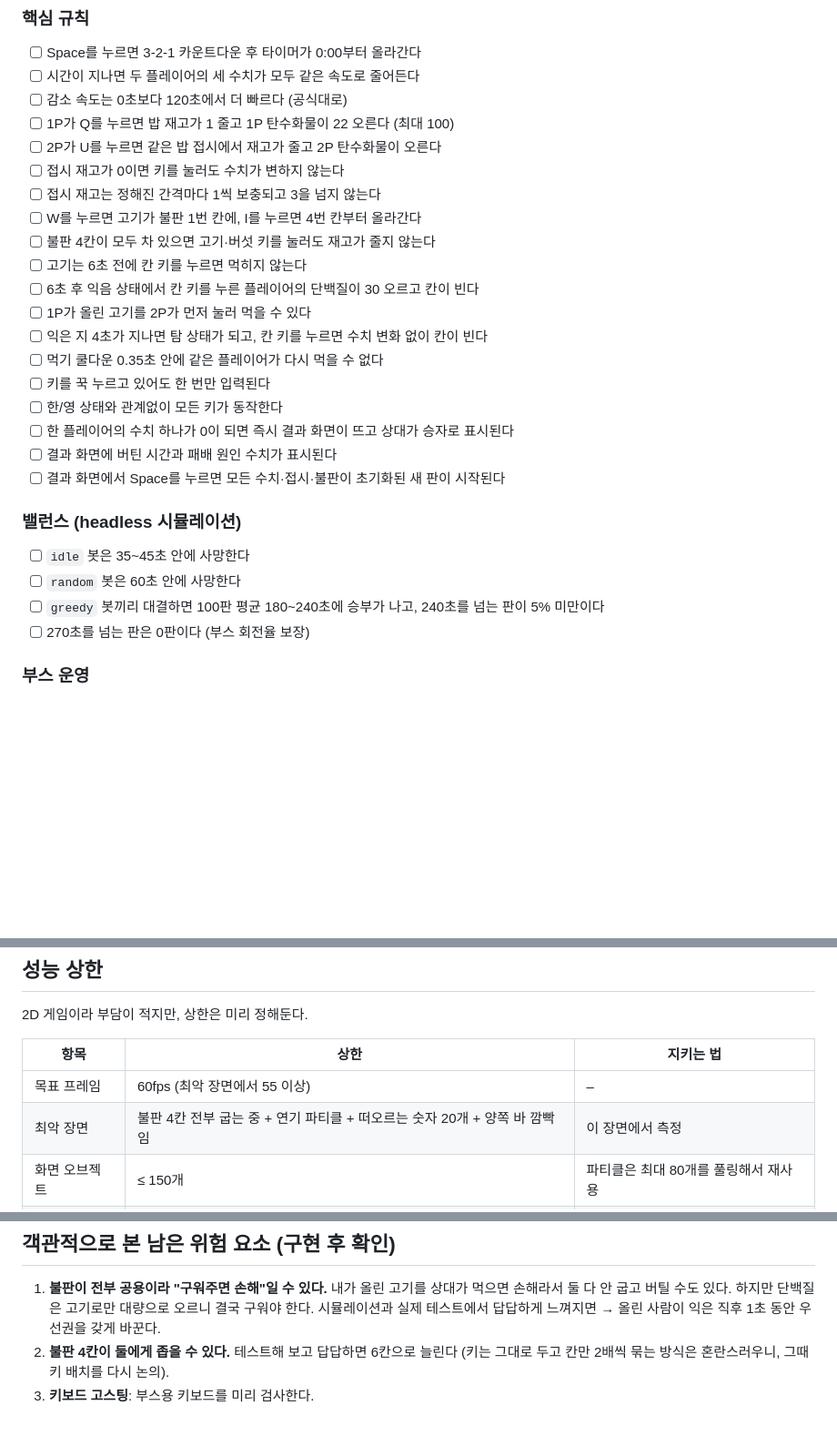
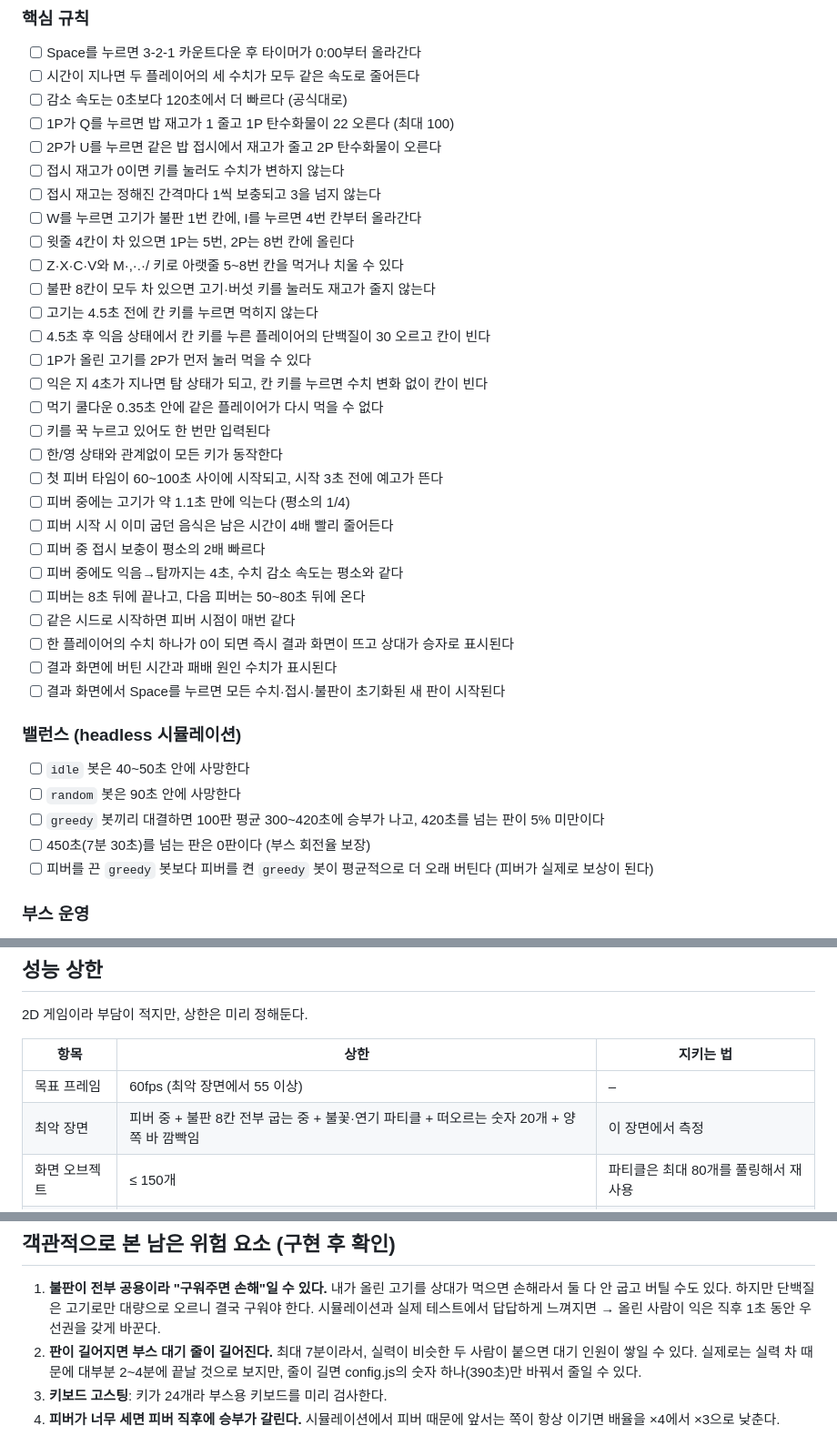
Before and after one commit to psg060109-collab/psg09, a Markdown page: design/plan.md, 3 parts joined by grey strips. Shown at 91% size. Drawn GitHub-style; blank space fills up the shorter version.

```diff
--- a/design/plan.md
+++ b/design/plan.md
@@ -150,23 +174,33 @@
 - [ ] 접시 재고가 0이면 키를 눌러도 수치가 변하지 않는다
 - [ ] 접시 재고는 정해진 간격마다 1씩 보충되고 3을 넘지 않는다
 - [ ] W를 누르면 고기가 불판 1번 칸에, I를 누르면 4번 칸부터 올라간다
-- [ ] 불판 4칸이 모두 차 있으면 고기·버섯 키를 눌러도 재고가 줄지 않는다
-- [ ] 고기는 6초 전에 칸 키를 누르면 먹히지 않는다
-- [ ] 6초 후 익음 상태에서 칸 키를 누른 플레이어의 단백질이 30 오르고 칸이 빈다
+- [ ] 윗줄 4칸이 차 있으면 1P는 5번, 2P는 8번 칸에 올린다
+- [ ] Z·X·C·V와 M·,·.·/ 키로 아랫줄 5~8번 칸을 먹거나 치울 수 있다
+- [ ] 불판 8칸이 모두 차 있으면 고기·버섯 키를 눌러도 재고가 줄지 않는다
+- [ ] 고기는 4.5초 전에 칸 키를 누르면 먹히지 않는다
+- [ ] 4.5초 후 익음 상태에서 칸 키를 누른 플레이어의 단백질이 30 오르고 칸이 빈다
 - [ ] 1P가 올린 고기를 2P가 먼저 눌러 먹을 수 있다
 - [ ] 익은 지 4초가 지나면 탐 상태가 되고, 칸 키를 누르면 수치 변화 없이 칸이 빈다
 - [ ] 먹기 쿨다운 0.35초 안에 같은 플레이어가 다시 먹을 수 없다
 - [ ] 키를 꾹 누르고 있어도 한 번만 입력된다
 - [ ] 한/영 상태와 관계없이 모든 키가 동작한다
+- [ ] 첫 피버 타임이 60~100초 사이에 시작되고, 시작 3초 전에 예고가 뜬다
+- [ ] 피버 중에는 고기가 약 1.1초 만에 익는다 (평소의 1/4)
+- [ ] 피버 시작 시 이미 굽던 음식은 남은 시간이 4배 빨리 줄어든다
+- [ ] 피버 중 접시 보충이 평소의 2배 빠르다
+- [ ] 피버 중에도 익음→탐까지는 4초, 수치 감소 속도는 평소와 같다
+- [ ] 피버는 8초 뒤에 끝나고, 다음 피버는 50~80초 뒤에 온다
+- [ ] 같은 시드로 시작하면 피버 시점이 매번 같다
 - [ ] 한 플레이어의 수치 하나가 0이 되면 즉시 결과 화면이 뜨고 상대가 승자로 표시된다
 - [ ] 결과 화면에 버틴 시간과 패배 원인 수치가 표시된다
 - [ ] 결과 화면에서 Space를 누르면 모든 수치·접시·불판이 초기화된 새 판이 시작된다
 
 ### 밸런스 (headless 시뮬레이션)
-- [ ] `idle` 봇은 35~45초 안에 사망한다
-- [ ] `random` 봇은 60초 안에 사망한다
-- [ ] `greedy` 봇끼리 대결하면 100판 평균 180~240초에 승부가 나고, 240초를 넘는 판이 5% 미만이다
-- [ ] 270초를 넘는 판은 0판이다 (부스 회전율 보장)
+- [ ] `idle` 봇은 40~50초 안에 사망한다
+- [ ] `random` 봇은 90초 안에 사망한다
+- [ ] `greedy` 봇끼리 대결하면 100판 평균 300~420초에 승부가 나고, 420초를 넘는 판이 5% 미만이다
+- [ ] 450초(7분 30초)를 넘는 판은 0판이다 (부스 회전율 보장)
+- [ ] 피버를 끈 `greedy` 봇보다 피버를 켠 `greedy` 봇이 평균적으로 더 오래 버틴다 (피버가 실제로 보상이 된다)
 
 ### 부스 운영
 - [ ] 대기 화면에 TOP 5 랭킹이 보이고, 새로고침해도 유지된다
@@ -183,7 +217,7 @@
 | 항목 | 상한 | 지키는 법 |
 |---|---|---|
 | 목표 프레임 | 60fps (최악 장면에서 55 이상) | – |
-| 최악 장면 | 불판 4칸 전부 굽는 중 + 연기 파티클 + 떠오르는 숫자 20개 + 양쪽 바 깜빡임 | 이 장면에서 측정 |
+| 최악 장면 | 피버 중 + 불판 8칸 전부 굽는 중 + 불꽃·연기 파티클 + 떠오르는 숫자 20개 + 양쪽 바 깜빡임 | 이 장면에서 측정 |
 | 화면 오브젝트 | ≤ 150개 | 파티클은 최대 80개를 풀링해서 재사용 |
 | 렌더링 | Canvas 2D 1장 | DOM 요소를 매 프레임 만들지 않음 |
 | 이미지 | 이모지 또는 단색 도형 (외부 이미지 0~8장) | 로딩 지연·라이선스 문제 없음 |
@@ -208,5 +242,6 @@ sim/simulate.mjs ← 봇 대결 headless 시뮬레이션
 
 ## 객관적으로 본 남은 위험 요소 (구현 후 확인)
 1. **불판이 전부 공용이라 "구워주면 손해"일 수 있다.** 내가 올린 고기를 상대가 먹으면 손해라서 둘 다 안 굽고 버틸 수도 있다. 하지만 단백질은 고기로만 대량으로 오르니 결국 구워야 한다. 시뮬레이션과 실제 테스트에서 답답하게 느껴지면 → 올린 사람이 익은 직후 1초 동안 우선권을 갖게 바꾼다.
-2. **불판 4칸이 둘에게 좁을 수 있다.** 테스트해 보고 답답하면 6칸으로 늘린다 (키는 그대로 두고 칸만 2배씩 묶는 방식은 혼란스러우니, 그때 키 배치를 다시 논의).
-3. **키보드 고스팅**: 부스용 키보드를 미리 검사한다.
+2. **판이 길어지면 부스 대기 줄이 길어진다.** 최대 7분이라서, 실력이 비슷한 두 사람이 붙으면 대기 인원이 쌓일 수 있다. 실제로는 실력 차 때문에 대부분 2~4분에 끝날 것으로 보지만, 줄이 길면 config.js의 숫자 하나(390초)만 바꿔서 줄일 수 있다.
+3. **키보드 고스팅**: 키가 24개라 부스용 키보드를 미리 검사한다.
+4. **피버가 너무 세면 피버 직후에 승부가 갈린다.** 시뮬레이션에서 피버 때문에 앞서는 쪽이 항상 이기면 배율을 ×4에서 ×3으로 낮춘다.
```
Also changed, not shown: other parts of design/plan.md (+44 -20 lines).
